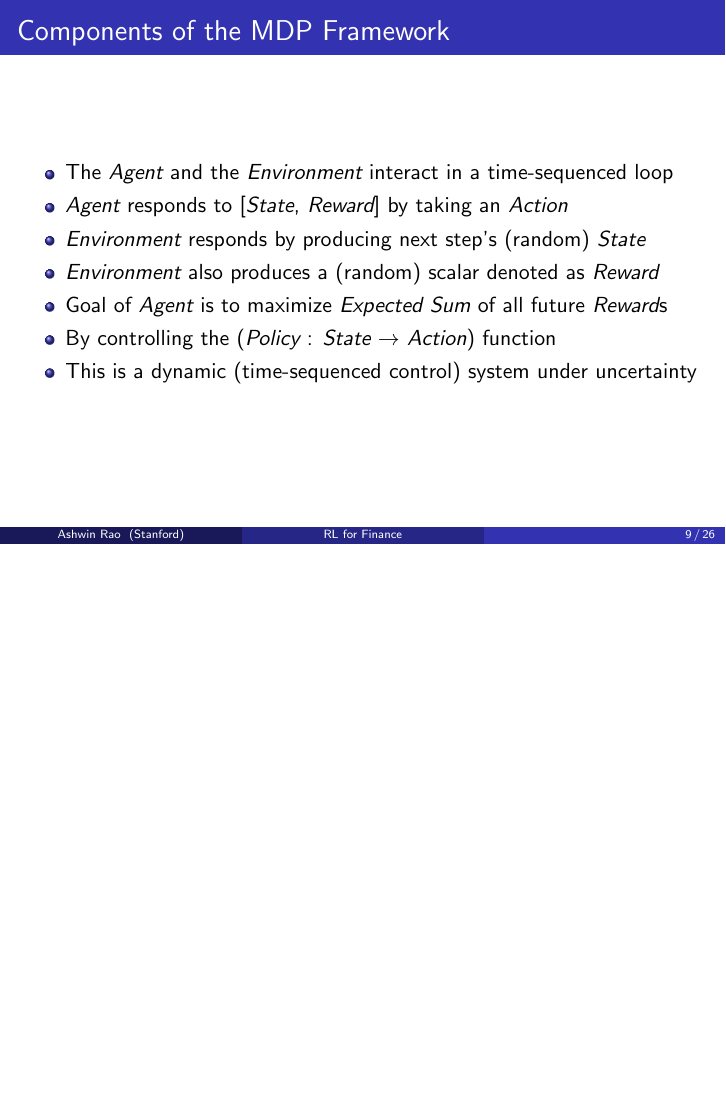
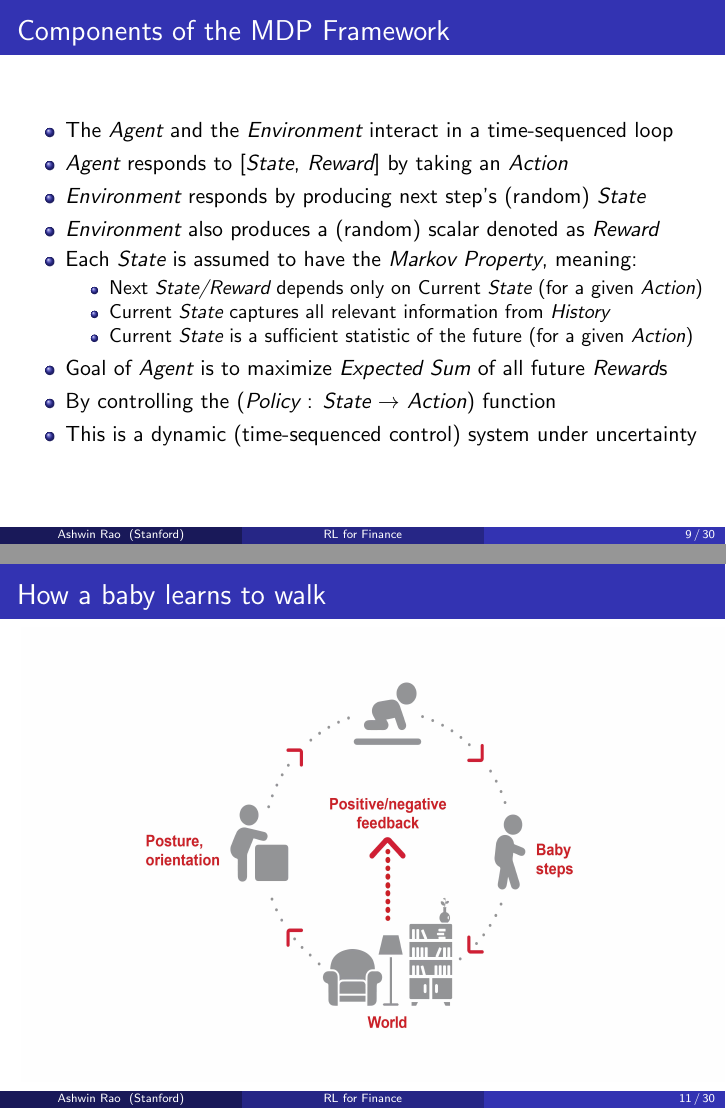
Before and after one commit to coverdrive/technical-documents, LaTeX slides (finance/cme241/Stanford-CME241.tex): page 9 of 26 before the commit and pages 9 and 11 of 30 after it, the two joined at a grey line, the shorter picture padded with empty space. Compiled offline with pdfLaTeX.

Commit message:
added baby and car MDP

```diff
--- a/finance/cme241/Stanford-CME241.tex
+++ b/finance/cme241/Stanford-CME241.tex
@@ -244,6 +244,12 @@
 \item {\em Agent} responds to [{\em State}, {\em Reward}] by taking an {\em Action}
 \item {\em Environment} responds by producing next step's (random) {\em State}
 \item {\em Environment} also produces a (random) scalar denoted as {\em Reward}
+\item Each {\em State} is assumed to have the {\em Markov Property}, meaning:
+\begin{itemize}
+\item Next {\em State/Reward} depends only on Current {\em State} (for a given {\em Action})
+\item Current {\em State} captures all relevant information from {\em History}
+\item Current {\em State} is a sufficient statistic of the future (for a given {\em Action})
+\end{itemize}
 \item Goal of {\em Agent} is to maximize {\em Expected Sum} of all future {\em Reward}s
 \item By controlling the ({\em Policy} : {\em State} $\rightarrow$ {\em Action}) function
 \item This is a dynamic (time-sequenced control) system under uncertainty
@@ -265,6 +272,11 @@ The following notation is for discrete time steps. Continuous-time formulation i
 \item Policy $\pi(a|s)$ is probability that Agent takes action $a$ in states $s$
 \item The goal is find a policy that maximizes  $\mathbb{E}[G_t|S_t = s]$ for all $s \in \mathcal{S}$
 \end{itemize}
+\end{frame}
+
+\begin{frame}
+\frametitle{How a baby learns to walk}
+\includegraphics[width=13cm, height=8cm]{BabyMDP.jpg}
 \end{frame}
 
 \begin{frame}
```
Also changed, not shown: finance/cme241/BabyMDP.jpg (added), finance/cme241/CarMDP.jpg (added), finance/cme241/Stanford-CME241.pdf, finance/cme241/Stanford-CME241.tex (18 more changed lines).
